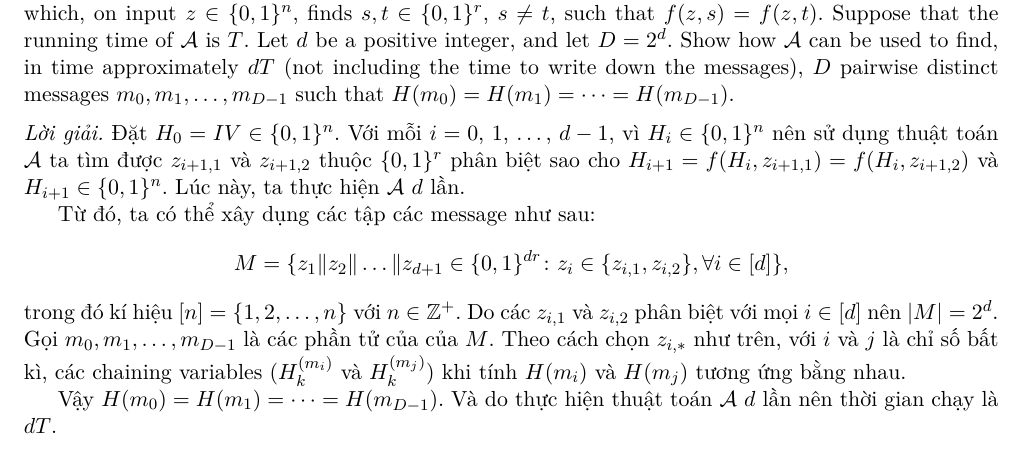
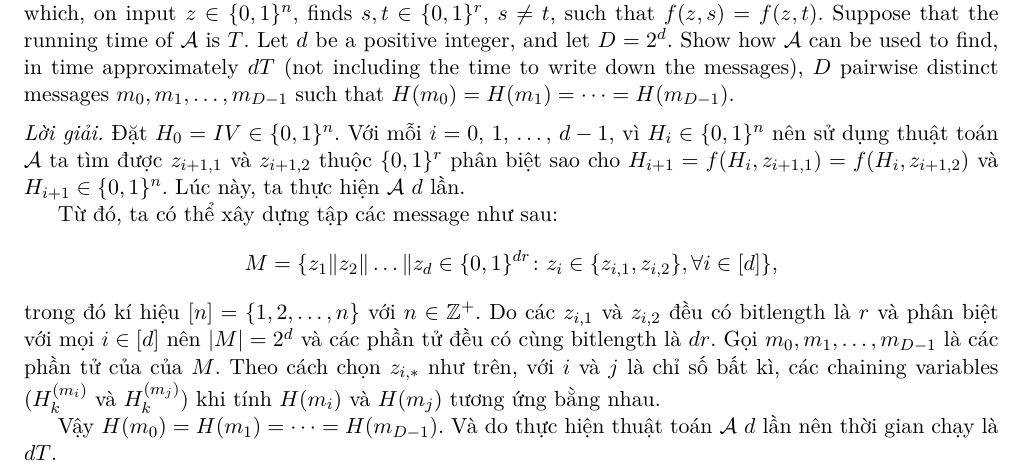
Before and after one commit to kanumi-2005/hcmus-applied-cryptography, a LaTeX document (lab2/main.tex, which reads lab2/problem3.tex): part of page 3 of 4, cut so that both start at the same text. Compiled offline with XeLaTeX.

Commit message:
fix(lab2): correct solution in `problem3.tex`
Fix a typo and the message length in the solution. Change
`z_{d+1}` to `z_{d}` so each message has `d` blocks, matching
the `dr`-bit domain. Reword the paragraph to state that each
`z_{i,1}` and `z_{i,2}` has bitlength `r` and every message in
`M` has bitlength `dr`.

```diff
--- a/lab2/problem3.tex
+++ b/lab2/problem3.tex
@@ -16,13 +16,14 @@ $H(m_0)=H(m_1)=\cdots=H(m_{D-1})$.
   $\mathcal{A}$ ta tìm được $z_{i + 1, 1}$ và $z_{i + 1, 2}$ thuộc $\{0, 1\}^r$ phân biệt sao cho $H_{i + 1} = f(H_i,
   z_{i+1, 1}) = f(H_i, z_{i + 1, 2})$ và $H_{i + 1} \in \{0, 1\}^n$. Lúc này, ta thực hiện $\mathcal{A}$ $d$ lần.
 
-  Từ đó, ta có thể xây dụng các tập các message như sau: \begin{equation*}
-    M = \{ z_1\Vert z_2\Vert \dotso\Vert z_{d+1} \in \{0, 1\}^{dr}\colon z_i \in \{z_{i, 1}, z_{i, 2}\}, \forall i
+  Từ đó, ta có thể xây dựng tập các message như sau: \begin{equation*}
+    M = \{ z_1\Vert z_2\Vert \dotso\Vert z_{d} \in \{0, 1\}^{dr}\colon z_i \in \{z_{i, 1}, z_{i, 2}\}, \forall i
     \in [d]\},
   \end{equation*}trong đó kí hiệu $[n] = \{1, 2, \dotsc, n\}$ với $n \in \mathbb{Z}^+$. Do các $z_{i, 1}$ và $z_{i, 2}$
-  phân biệt với mọi $i \in [d]$ nên $\lvert M \rvert = 2^{d}$. Gọi $m_0, m_1, \dotsc, m_{D-1}$ là các phần tử của của
-  $M$. Theo cách chọn $z_{i, \ast}$ như trên, với $i$ và $j$ là chỉ số bất kì, các chaining variables ($H^{(m_i)}_k$ và
-  $H^{(m_j)}_k$) khi tính $H(m_i)$ và $H(m_j)$ tương ứng bằng nhau.
+  đều có bitlength là $r$ và phân biệt với mọi $i \in [d]$ nên $\lvert M \rvert = 2^{d}$ và các phần tử đều có cùng
+  bitlength là $dr$. Gọi $m_0, m_1, \dotsc, m_{D-1}$ là các phần tử của của $M$. Theo cách chọn $z_{i, \ast}$ như trên,
+  với $i$ và $j$ là chỉ số bất kì, các chaining variables ($H^{(m_i)}_k$ và $H^{(m_j)}_k$) khi tính $H(m_i)$ và $H(m_j)$
+  tương ứng bằng nhau.
 
   Vậy $H(m_0) = H(m_1) = \dotsb = H(m_{D - 1})$. Và do thực hiện thuật toán $\mathcal{A}$ $d$ lần nên thời gian chạy là
   $dT$.
```
